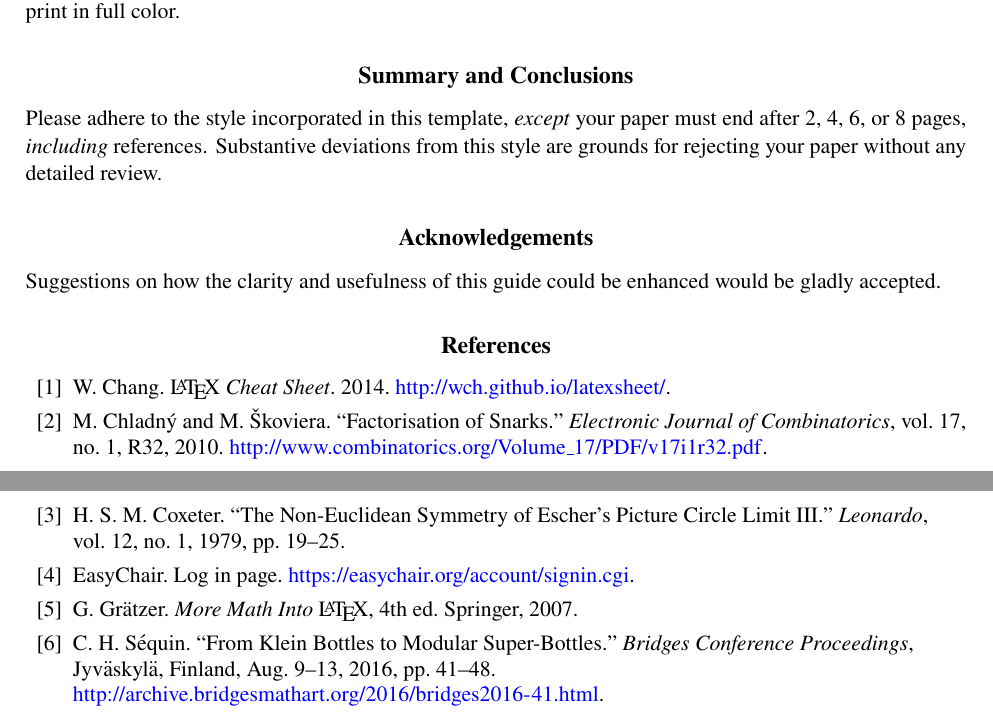
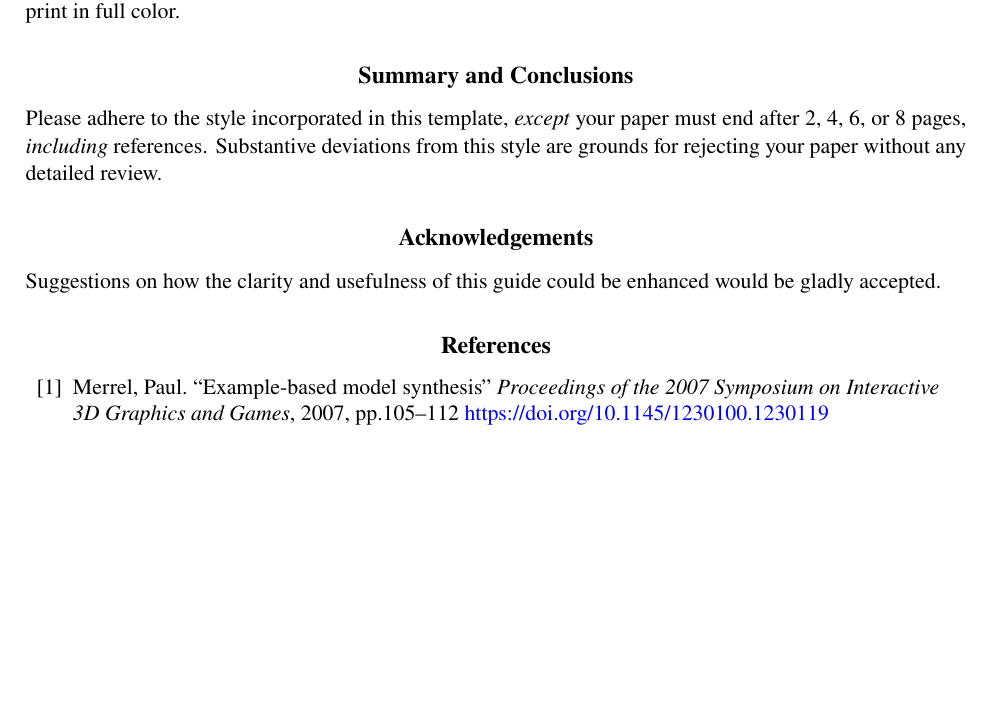
Before and after one commit to MathewKJ2048/CS898-report, a LaTeX paper (report.tex): two parts of pages 4 and 5 of 5 before the commit and part of page 4 of 4 after it, the two joined at a grey line, cut so that both start at the same text, the shorter picture padded with empty space. Compiled offline with pdfLaTeX.

Commit message:
title and reference

```diff
--- a/report.tex
+++ b/report.tex
@@ -22,12 +22,11 @@
 
 % -----------------------------------------------------------------------------
 
-\title{\LaTeX\ Template for Bridges Proceedings Paper}
+\title{Simulating Digital Circuits Using Wang Cubes}
 
-\author{Carlo H. S\'equin\textsuperscript{1} and Another Coauthor\textsuperscript{2}
+\author{Mathew Kuthur James\textsuperscript{1}
 \vspace{10pt}\\
-\textsuperscript{1}CS Division, University of California, Berkeley; sequin@cs.berkeley.edu\\
-\textsuperscript{2}Another Famous Institution, Luzern, Switzerland; coauthor@google.com} % end \author
+\textsuperscript{1}David Cheriton School of CS, University of Waterloo} % end \author
 % superscripts are only needed if there is more than one author
 
 % \date{[Draft as of \today]}	% uncomment to use for your own draft purposes
@@ -342,24 +341,28 @@ enhanced would be gladly accepted.
 \raggedright				% no right justification for References
 \begin{thebibliography}{99}
 
-\bibitem{Chang}
-W. Chang. \LaTeX\ \textit{Cheat Sheet}. 2014. \url{http://wch.github.io/latexsheet/}.
+% \bibitem{Chang}
+% W. Chang. \LaTeX\ \textit{Cheat Sheet}. 2014. \url{http://wch.github.io/latexsheet/}.
 
-\bibitem{EJCx}
-M.\ Chladn\'y and M.\ \v Skoviera. ``Factorisation of Snarks.'' \textit{Electronic Journal
-of Combinatorics}, vol.~17, no.~1, R32, 2010.
-\url{http://www.combinatorics.org/Volume_17/PDF/v17i1r32.pdf}.
+% \bibitem{EJCx}
+% M.\ Chladn\'y and M.\ \v Skoviera. ``Factorisation of Snarks.'' \textit{Electronic Journal
+% of Combinatorics}, vol.~17, no.~1, R32, 2010.
+% \url{http://www.combinatorics.org/Volume_17/PDF/v17i1r32.pdf}.
 
-\bibitem{Coxeter} H.\ S.\ M.\ Coxeter. ``The Non-Euclidean Symmetry of Escher's Picture
-Circle Limit III.'' \textit{Leonardo}, vol.~12, no.~1, 1979, pp.~19--25.
+% \bibitem{Coxeter} H.\ S.\ M.\ Coxeter. ``The Non-Euclidean Symmetry of Escher's Picture
+% Circle Limit III.'' \textit{Leonardo}, vol.~12, no.~1, 1979, pp.~19--25.
 
-\bibitem{easychair} EasyChair. Log in page. \url{https://easychair.org/account/signin.cgi}.
+% \bibitem{easychair} EasyChair. Log in page. \url{https://easychair.org/account/signin.cgi}.
 
-\bibitem{Gratzer} G.\ Gr\"atzer. \textit{More Math Into} \LaTeX, 4th ed. Springer, 2007.
+% \bibitem{Gratzer} G.\ Gr\"atzer. \textit{More Math Into} \LaTeX, 4th ed. Springer, 2007.
 
-\bibitem{Sequin2016} C.\ H.\ S\'equin. ``From Klein Bottles to Modular Super-Bottles.''
-\textit{Bridges Conference Proceedings}, Jyv\"askyl\"a, Finland, Aug. 9--13,
-2016, pp.~41--48. \url{http://archive.bridgesmathart.org/2016/bridges2016-41.html}.
+% \bibitem{Sequin2016} C.\ H.\ S\'equin. ``From Klein Bottles to Modular Super-Bottles.''
+% \textit{Bridges Conference Proceedings}, Jyv\"askyl\"a, Finland, Aug. 9--13,
+% 2016, pp.~41--48. \url{http://archive.bridgesmathart.org/2016/bridges2016-41.html}.
+
+
+\bibitem{Merrel} Merrel, Paul. ``Example-based model synthesis'' \textit{Proceedings of the 2007 Symposium on Interactive 3D Graphics and Games}, 2007, pp.105--112 \url{https://doi.org/10.1145/1230100.1230119}
+
 
 
 \end{thebibliography}
```
Also changed, not shown: figures/class-diagram.png (added), report.pdf.
